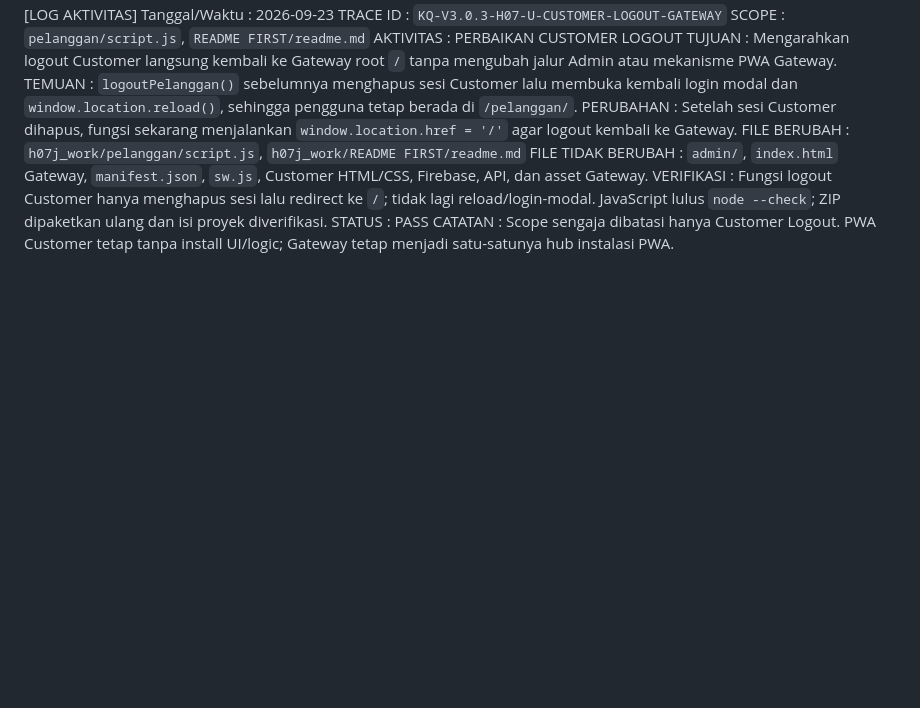
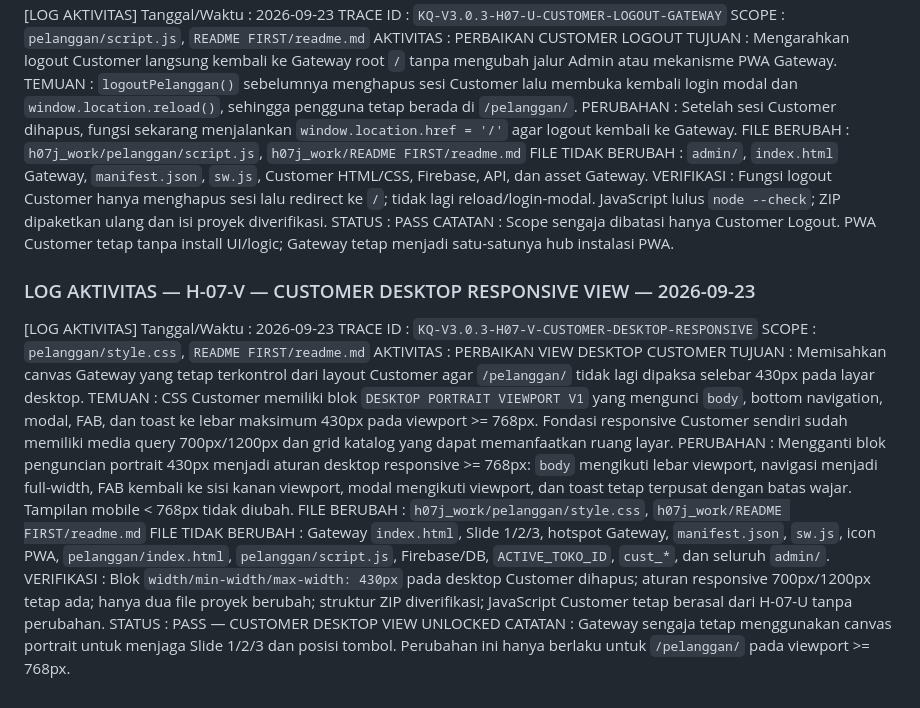
Before and after one commit to ibenfarikh-lab/KasirQuh, a Markdown page: README FIRST/readme.md, the part around the change. GitHub-like rendering; blank space fills up the shorter version.

```diff
--- a/README FIRST/readme.md
+++ b/README FIRST/readme.md
@@ -1623,3 +1623,20 @@ FILE TIDAK BERUBAH : `admin/`, `index.html` Gateway, `manifest.json`, `sw.js`, C
 VERIFIKASI    : Fungsi logout Customer hanya menghapus sesi lalu redirect ke `/`; tidak lagi reload/login-modal. JavaScript lulus `node --check`; ZIP dipaketkan ulang dan isi proyek diverifikasi.
 STATUS        : PASS
 CATATAN       : Scope sengaja dibatasi hanya Customer Logout. PWA Customer tetap tanpa install UI/logic; Gateway tetap menjadi satu-satunya hub instalasi PWA.
+
+
+### LOG AKTIVITAS — H-07-V — CUSTOMER DESKTOP RESPONSIVE VIEW — 2026-09-23
+
+[LOG AKTIVITAS]
+Tanggal/Waktu : 2026-09-23
+TRACE ID      : `KQ-V3.0.3-H07-V-CUSTOMER-DESKTOP-RESPONSIVE`
+SCOPE         : `pelanggan/style.css`, `README FIRST/readme.md`
+AKTIVITAS     : PERBAIKAN VIEW DESKTOP CUSTOMER
+TUJUAN        : Memisahkan canvas Gateway yang tetap terkontrol dari layout Customer agar `/pelanggan/` tidak lagi dipaksa selebar 430px pada layar desktop.
+TEMUAN        : CSS Customer memiliki blok `DESKTOP PORTRAIT VIEWPORT V1` yang mengunci `body`, bottom navigation, modal, FAB, dan toast ke lebar maksimum 430px pada viewport >= 768px. Fondasi responsive Customer sendiri sudah memiliki media query 700px/1200px dan grid katalog yang dapat memanfaatkan ruang layar.
+PERUBAHAN     : Mengganti blok penguncian portrait 430px menjadi aturan desktop responsive >= 768px: `body` mengikuti lebar viewport, navigasi menjadi full-width, FAB kembali ke sisi kanan viewport, modal mengikuti viewport, dan toast tetap terpusat dengan batas wajar. Tampilan mobile < 768px tidak diubah.
+FILE BERUBAH : `h07j_work/pelanggan/style.css`, `h07j_work/README FIRST/readme.md`
+FILE TIDAK BERUBAH : Gateway `index.html`, Slide 1/2/3, hotspot Gateway, `manifest.json`, `sw.js`, icon PWA, `pelanggan/index.html`, `pelanggan/script.js`, Firebase/DB, `ACTIVE_TOKO_ID`, `cust_*`, dan seluruh `admin/`.
+VERIFIKASI    : Blok `width/min-width/max-width: 430px` pada desktop Customer dihapus; aturan responsive 700px/1200px tetap ada; hanya dua file proyek berubah; struktur ZIP diverifikasi; JavaScript Customer tetap berasal dari H-07-U tanpa perubahan.
+STATUS        : PASS — CUSTOMER DESKTOP VIEW UNLOCKED
+CATATAN       : Gateway sengaja tetap menggunakan canvas portrait untuk menjaga Slide 1/2/3 dan posisi tombol. Perubahan ini hanya berlaku untuk `/pelanggan/` pada viewport >= 768px.
```
